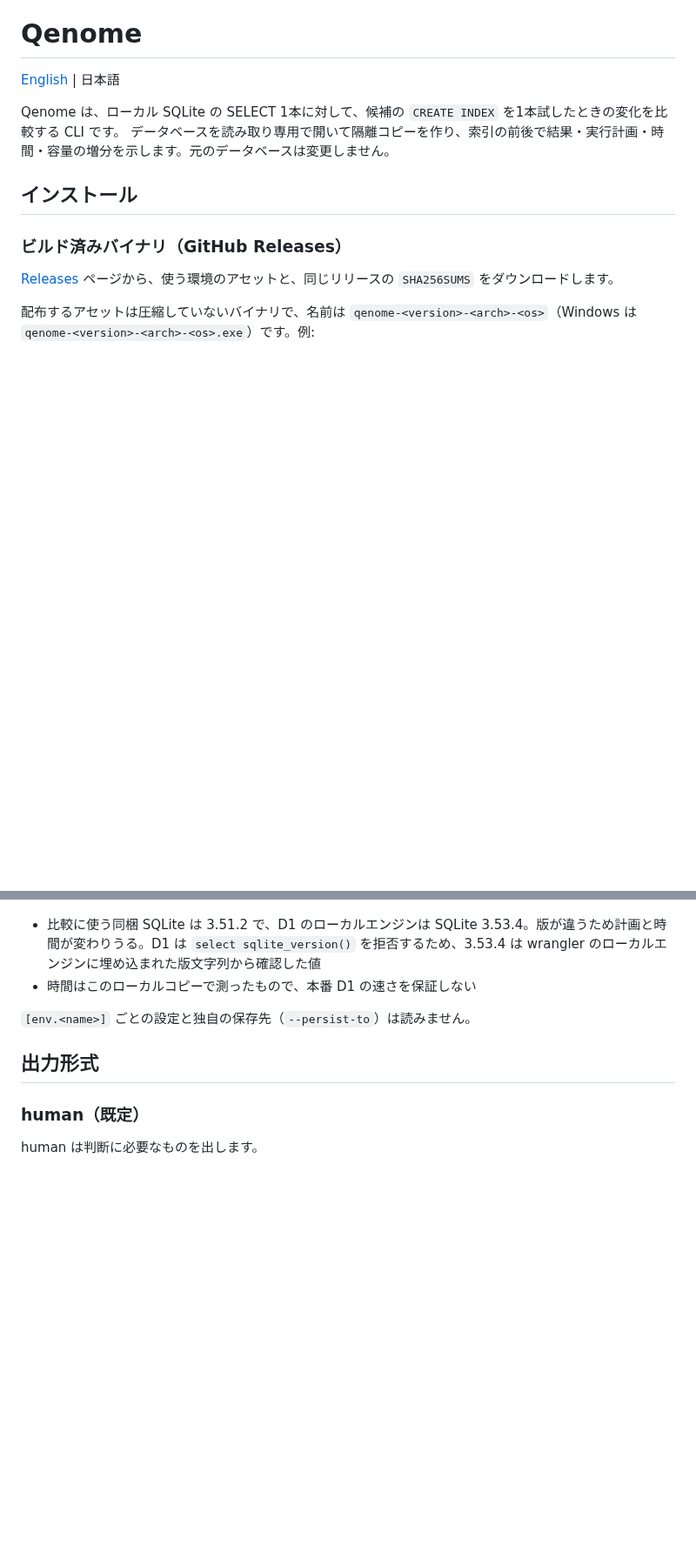
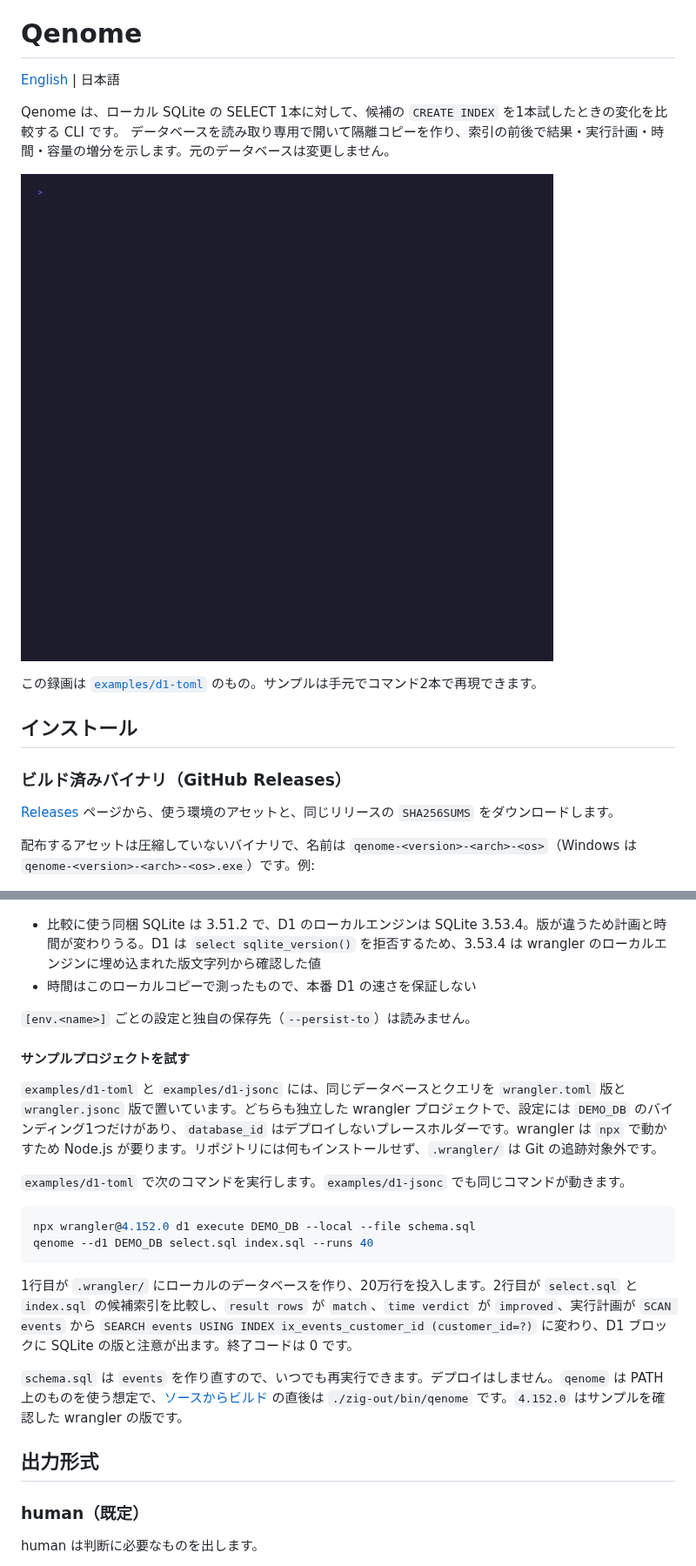
Before and after one commit to alern-c/Qenome, a Markdown page: README.ja.md, 2 parts joined by grey strips. Shown at 87% size. Drawn GitHub-style; pictures changed too: docs/demo.gif (added); blank space fills up the shorter version.

Commit message:
docs(readme): D1 のサンプル手順とデモ GIF を追加する

````diff
--- a/README.ja.md
+++ b/README.ja.md
@@ -4,6 +4,10 @@
 
 Qenome は、ローカル SQLite の SELECT 1本に対して、候補の `CREATE INDEX` を1本試したときの変化を比較する CLI です。
 データベースを読み取り専用で開いて隔離コピーを作り、索引の前後で結果・実行計画・時間・容量の増分を示します。元のデータベースは変更しません。
+
+![D1 のサンプルプロジェクトで qenome --d1 DEMO_DB select.sql index.sql --runs 40 を実行するターミナル。結果の行が一致し、時間の判定が improved で、D1 ブロックに SQLite の版と注意が出ている](docs/demo.gif)
+
+この録画は [`examples/d1-toml`](#サンプルプロジェクトを試す) のもの。サンプルは手元でコマンド2本で再現できます。
 
 ## インストール
 
@@ -173,6 +177,21 @@ qenome --d1 DB select.sql index.sql --config packages/api/wrangler.toml
 
 `[env.<name>]` ごとの設定と独自の保存先（`--persist-to`）は読みません。
 
+#### サンプルプロジェクトを試す
+
+`examples/d1-toml` と `examples/d1-jsonc` には、同じデータベースとクエリを `wrangler.toml` 版と `wrangler.jsonc` 版で置いています。どちらも独立した wrangler プロジェクトで、設定には `DEMO_DB` のバインディング1つだけがあり、`database_id` はデプロイしないプレースホルダーです。wrangler は `npx` で動かすため Node.js が要ります。リポジトリには何もインストールせず、`.wrangler/` は Git の追跡対象外です。
+
+`examples/d1-toml` で次のコマンドを実行します。`examples/d1-jsonc` でも同じコマンドが動きます。
+
+```sh
+npx wrangler@4.152.0 d1 execute DEMO_DB --local --file schema.sql
+qenome --d1 DEMO_DB select.sql index.sql --runs 40
+```
+
+1行目が `.wrangler/` にローカルのデータベースを作り、20万行を投入します。2行目が `select.sql` と `index.sql` の候補索引を比較し、`result rows` が `match`、`time verdict` が `improved`、実行計画が `SCAN events` から `SEARCH events USING INDEX ix_events_customer_id (customer_id=?)` に変わり、D1 ブロックに SQLite の版と注意が出ます。終了コードは 0 です。
+
+`schema.sql` は `events` を作り直すので、いつでも再実行できます。デプロイはしません。`qenome` は PATH 上のものを使う想定で、[ソースからビルド](#ソースからビルド) の直後は `./zig-out/bin/qenome` です。`4.152.0` はサンプルを確認した wrangler の版です。
+
 ## 出力形式
 
 ### human（既定）
````
Also changed, not shown: other parts of README.ja.md (+2 -0 lines), CHANGELOG.md (+5 -0 lines), README.md (+21 -0 lines), 1 other file.
